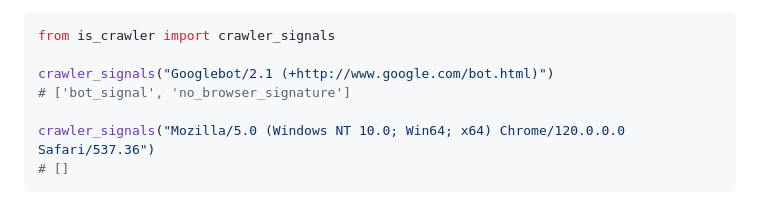
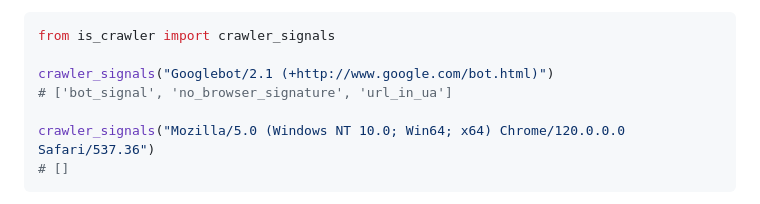
Before and after one commit to tn3w/is-crawler, a Markdown page: README.md, the part around the change. Drawn GitHub-style.

Commit message:
fix(docs): fix wrong crawler signals

```diff
--- a/README.md
+++ b/README.md
@@ -54,7 +54,7 @@ To see _which_ rules matched, use `crawler_signals`:
 from is_crawler import crawler_signals
 
 crawler_signals("Googlebot/2.1 (+http://www.google.com/bot.html)")
-# ['bot_signal', 'no_browser_signature']
+# ['bot_signal', 'no_browser_signature', 'url_in_ua']
 
 crawler_signals("Mozilla/5.0 (Windows NT 10.0; Win64; x64) Chrome/120.0.0.0 Safari/537.36")
 # []
```
